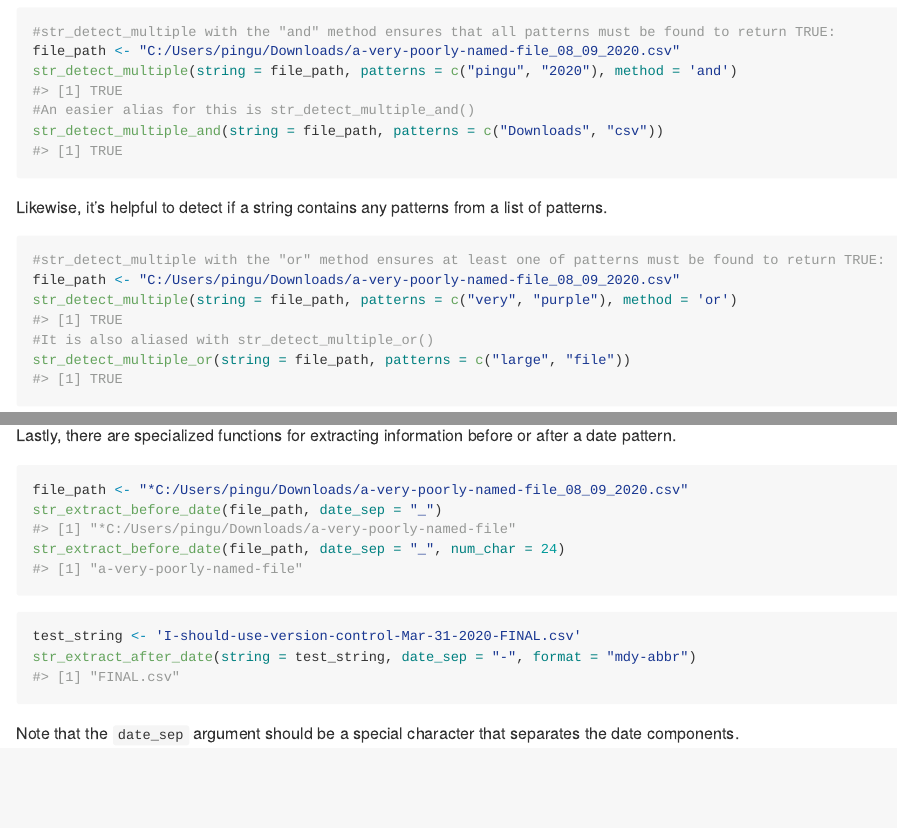
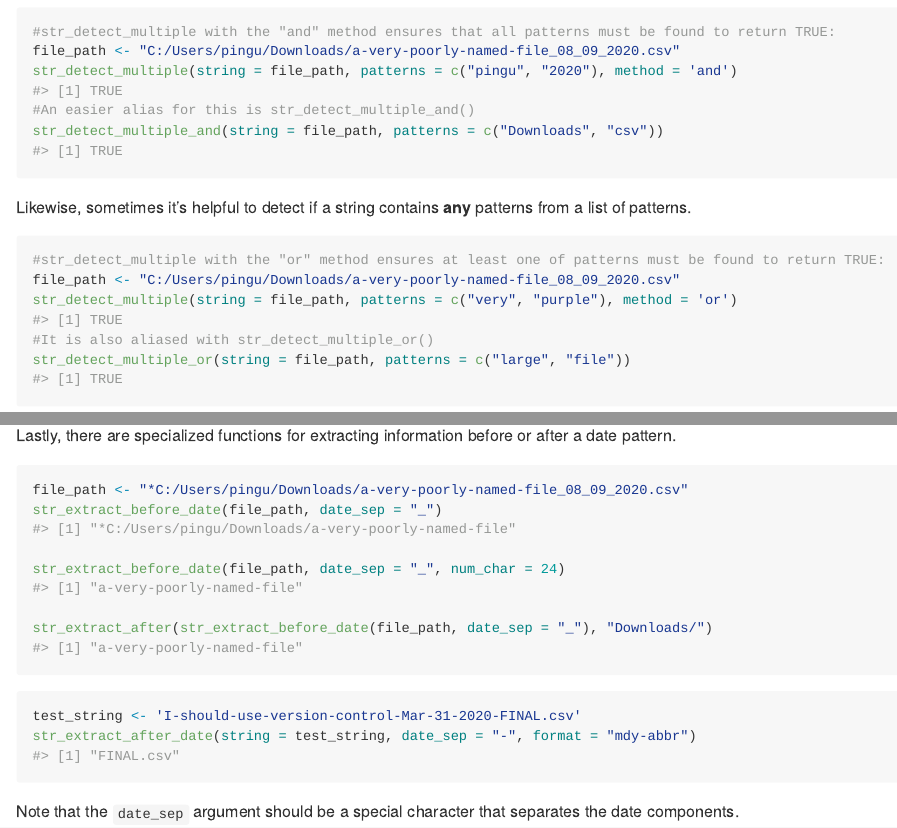
Before and after one commit to johncassil/stringr.plus, an R Markdown document (README.Rmd): the page in a window 1100 px wide, from 1280 px down, and a second part further down, joined at a grey line. The pictures show the output file README.md that the author committed with the source, drawn offline in the style of GitHub; long lines of code are wrapped; badge pictures from the web are left out.

Commit message:
Added Hayden as a contributor & amended Readme examples.

````diff
--- a/README.Rmd
+++ b/README.Rmd
@@ -82,7 +82,7 @@ str_detect_multiple(string = file_path, patterns = c("pingu", "2020"), method =
 str_detect_multiple_and(string = file_path, patterns = c("Downloads", "csv"))
 ```
 
-Likewise, it's helpful to detect if a string contains any patterns from a list of patterns.
+Likewise, sometimes it's helpful to detect if a string contains **any** patterns from a list of patterns.
 
 ```{r example7}
 #str_detect_multiple with the "or" method ensures at least one of patterns must be found to return TRUE:
@@ -99,7 +99,10 @@ Lastly, there are specialized functions for extracting information before or aft
 ```{r example8}
 file_path <- "*C:/Users/pingu/Downloads/a-very-poorly-named-file_08_09_2020.csv"
 str_extract_before_date(file_path, date_sep = "_")
+
 str_extract_before_date(file_path, date_sep = "_", num_char = 24)
+
+str_extract_after(str_extract_before_date(file_path, date_sep = "_"), "Downloads/")
 ```
 
 ```{r example9}
````
Also changed, not shown: README.md, 1 other file.
